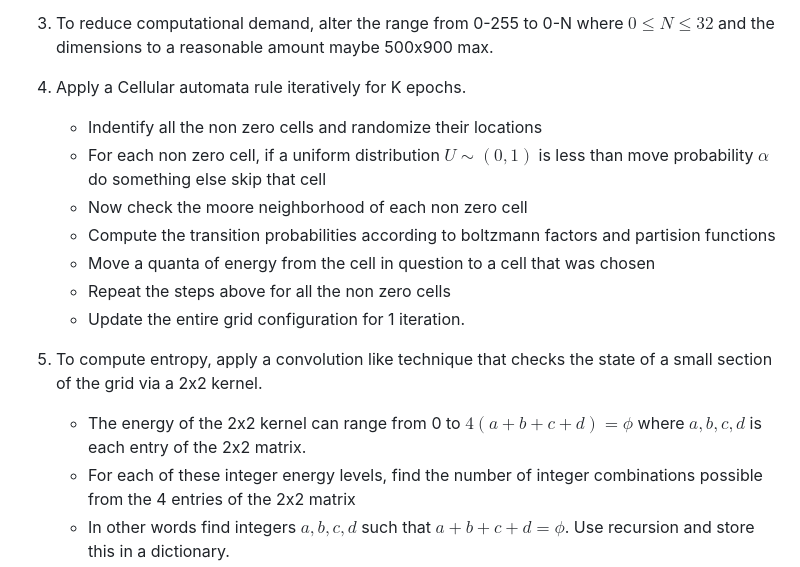
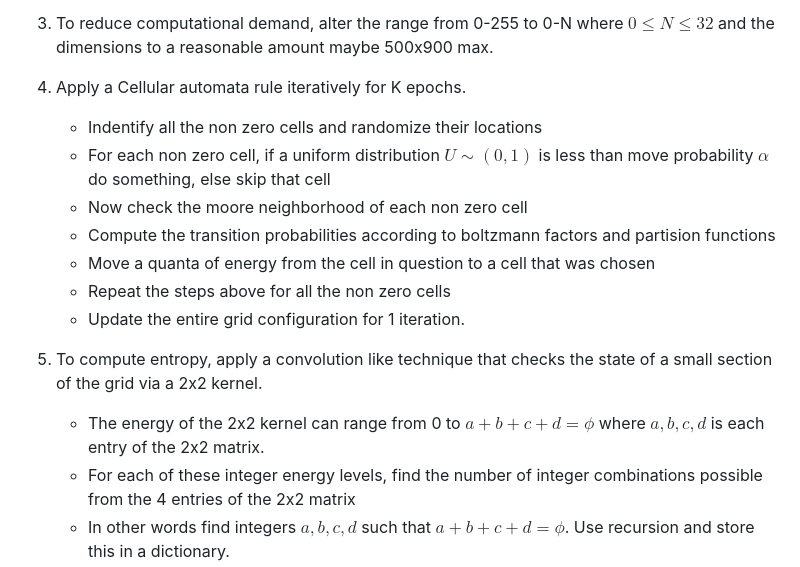
Before and after one commit to ShiroHusin/Entropy_Simulation, a Markdown page: README.md, the part around the change. Drawn GitHub-style.

```diff
--- a/README.md
+++ b/README.md
@@ -56,7 +56,7 @@ As in existence itself it is deeply ingrained.
 
 4. Apply a Cellular automata rule iteratively for K epochs.
    - Indentify all the non zero cells and randomize their locations
-   - For each non zero cell, if a uniform distribution $U \sim (0,1)$  is less than move probability $\alpha$ do something else skip that cell
+   - For each non zero cell, if a uniform distribution $U \sim (0,1)$  is less than move probability $\alpha$ do something, else skip that cell
    - Now check the moore neighborhood of each non zero cell
    - Compute the transition probabilities according to boltzmann factors and partision functions
    - Move a quanta of energy from the cell in question to a cell that was chosen
@@ -64,7 +64,7 @@ As in existence itself it is deeply ingrained.
    - Update the entire grid configuration for 1 iteration.
 
 5.  To compute entropy, apply a convolution like technique that checks the state of a small section of the grid via a 2x2 kernel.
-    - The energy of the 2x2 kernel can range from 0 to $4(a+b+c+d) = \phi$ where $a,b,c,d$ is each entry of the 2x2 matrix.
+    - The energy of the 2x2 kernel can range from 0 to $a+b+c+d = \phi$ where $a,b,c,d$ is each entry of the 2x2 matrix.
     - For each of these integer energy levels, find the number of integer combinations possible from the 4 entries of the 2x2 matrix
     - In other words find integers $a, b, c, d$ such that $a + b + c + d = \phi$. Use recursion and store this in a dictionary.
     - For each epoch $K$, use a strides function that checks the grid configuration's energy so that entropy is not double counted.
```
